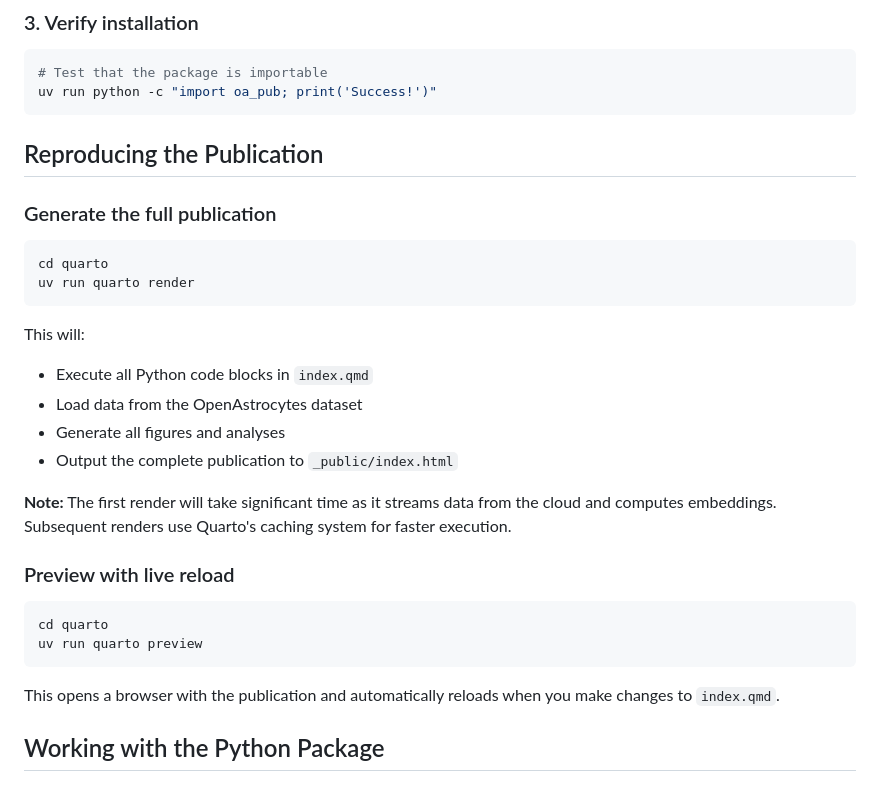
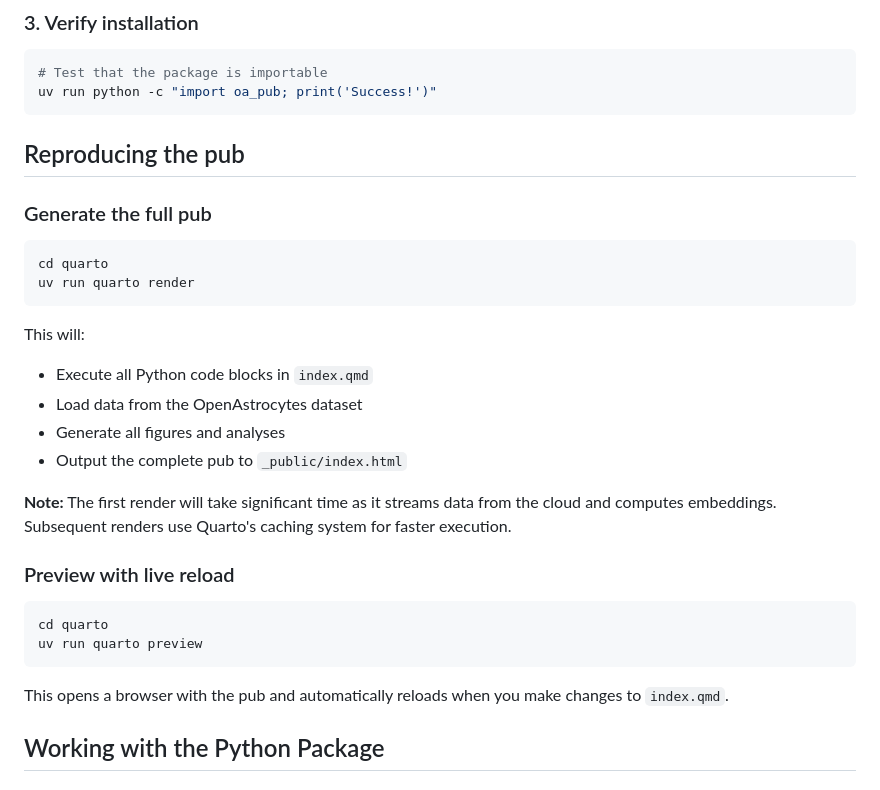
Before and after one commit to forecast-bio/pub-open-astrocytes, a Markdown page: README.md, the part around one of its changes. GitHub-like rendering.

````diff
--- a/README.md
+++ b/README.md
@@ -70,9 +76,10 @@ uv sync
 uv run python -c "import oa_pub; print('Success!')"
 ```
 
-## Reproducing the Publication
 
-### Generate the full publication
+## Reproducing the pub
+
+### Generate the full pub
 
 ```bash
 cd quarto
@@ -83,7 +90,7 @@ This will:
 - Execute all Python code blocks in `index.qmd`
 - Load data from the OpenAstrocytes dataset
 - Generate all figures and analyses
-- Output the complete publication to `_public/index.html`
+- Output the complete pub to `_public/index.html`
 
 **Note:** The first render will take significant time as it streams data from the cloud and computes embeddings. Subsequent renders use Quarto's caching system for faster execution.
 
@@ -94,7 +101,7 @@ cd quarto
 uv run quarto preview
 ```
 
-This opens a browser with the publication and automatically reloads when you make changes to `index.qmd`.
+This opens a browser with the pub and automatically reloads when you make changes to `index.qmd`.
 
 ## Working with the Python Package
 
````
Also changed, not shown: other parts of README.md (+25 -43 lines).
